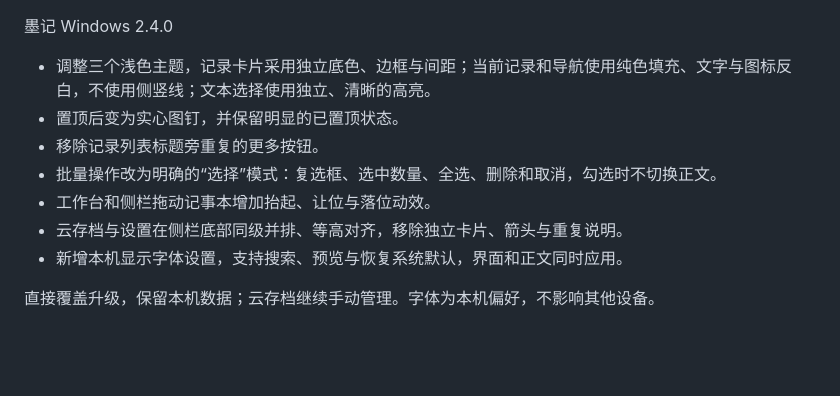
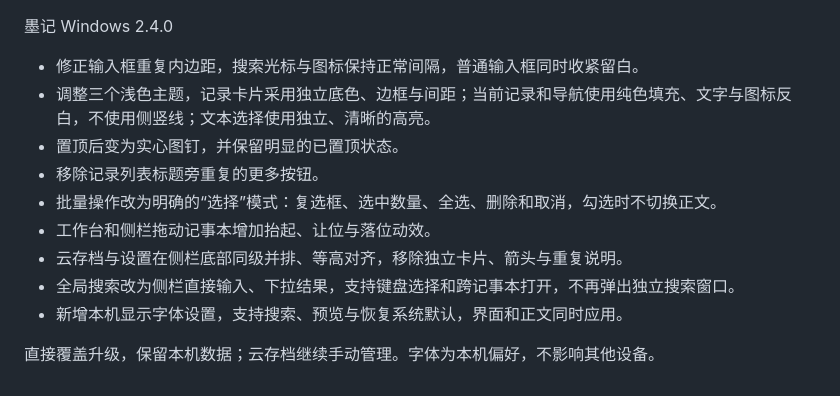
Before and after one commit to piayboy894/moji-notes, a Markdown page: docs/RELEASE.md, the part around the change. Rendered like a GitHub page; blank space fills up the shorter version.

```diff
--- a/docs/RELEASE.md
+++ b/docs/RELEASE.md
@@ -1,11 +1,13 @@
 墨记 Windows 2.4.0
 
+- 修正输入框重复内边距，搜索光标与图标保持正常间隔，普通输入框同时收紧留白。
 - 调整三个浅色主题，记录卡片采用独立底色、边框与间距；当前记录和导航使用纯色填充、文字与图标反白，不使用侧竖线；文本选择使用独立、清晰的高亮。
 - 置顶后变为实心图钉，并保留明显的已置顶状态。
 - 移除记录列表标题旁重复的更多按钮。
 - 批量操作改为明确的“选择”模式：复选框、选中数量、全选、删除和取消，勾选时不切换正文。
 - 工作台和侧栏拖动记事本增加抬起、让位与落位动效。
 - 云存档与设置在侧栏底部同级并排、等高对齐，移除独立卡片、箭头与重复说明。
+- 全局搜索改为侧栏直接输入、下拉结果，支持键盘选择和跨记事本打开，不再弹出独立搜索窗口。
 - 新增本机显示字体设置，支持搜索、预览与恢复系统默认，界面和正文同时应用。
 
 直接覆盖升级，保留本机数据；云存档继续手动管理。字体为本机偏好，不影响其他设备。
```
Also changed, not shown: android/RELEASE.md (+1 -0 lines), docs/design/THEMES.md (+6 -0 lines), docs/design/selection-and-footer.png (added), docs/design/theme-preview.png, 12 other files.
